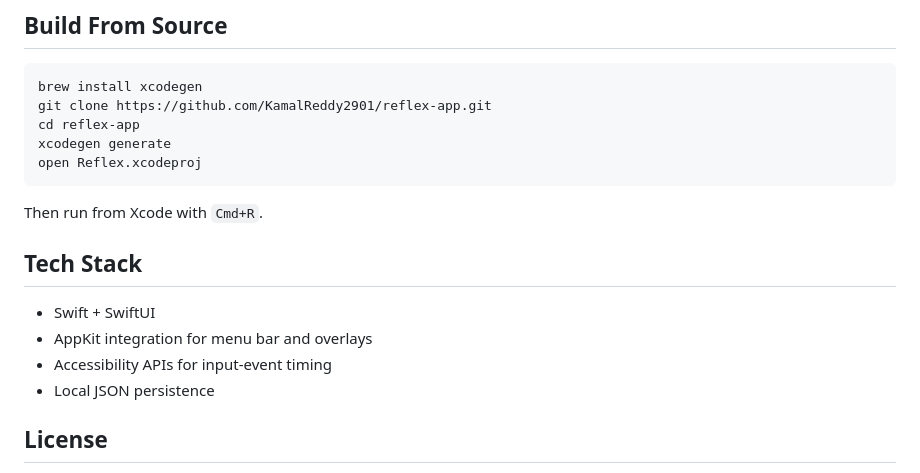
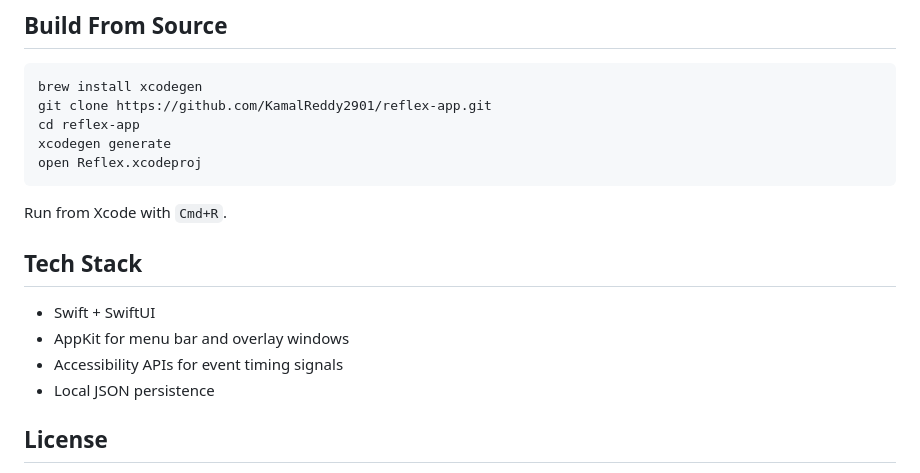
Before and after one commit to KamalReddy2901/reflex-app, a Markdown page: README.md, the part around one of its changes. Rendered like a GitHub page.

````diff
--- a/README.md
+++ b/README.md
@@ -107,13 +115,13 @@ xcodegen generate
 open Reflex.xcodeproj
 ```
 
-Then run from Xcode with `Cmd+R`.
+Run from Xcode with `Cmd+R`.
 
 ## Tech Stack
 
 - Swift + SwiftUI
-- AppKit integration for menu bar and overlays
-- Accessibility APIs for input-event timing
+- AppKit for menu bar and overlay windows
+- Accessibility APIs for event timing signals
 - Local JSON persistence
 
 ## License
````
Also changed, not shown: other parts of README.md (+40 -32 lines).
